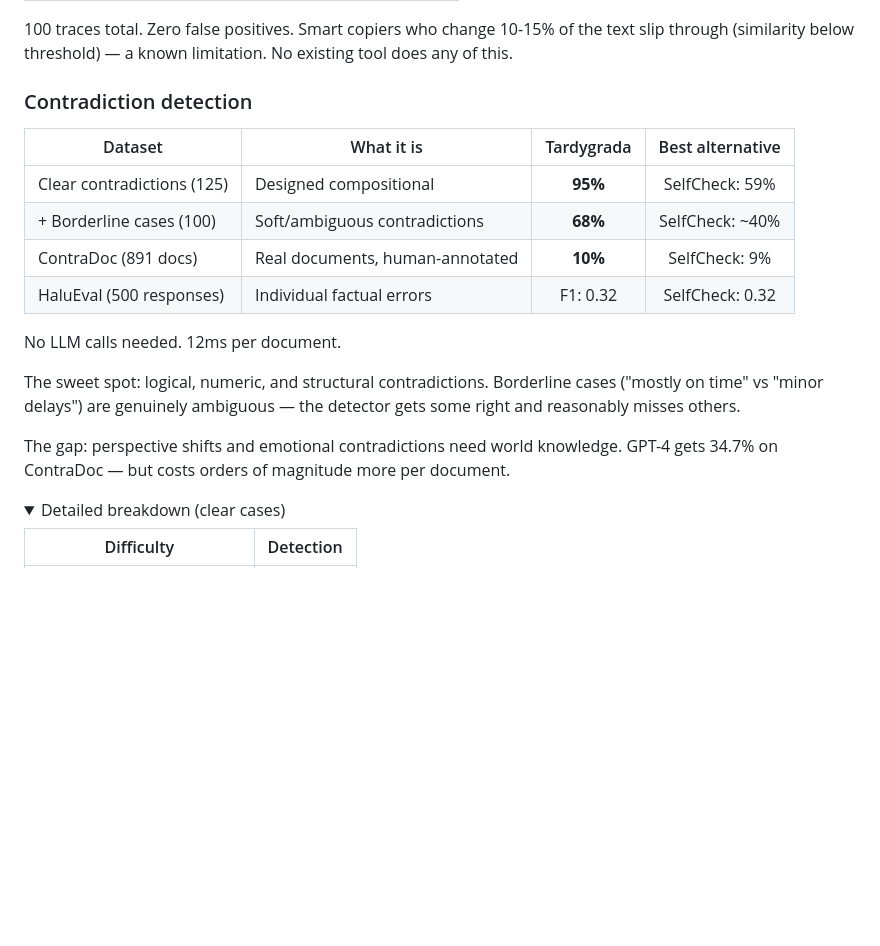
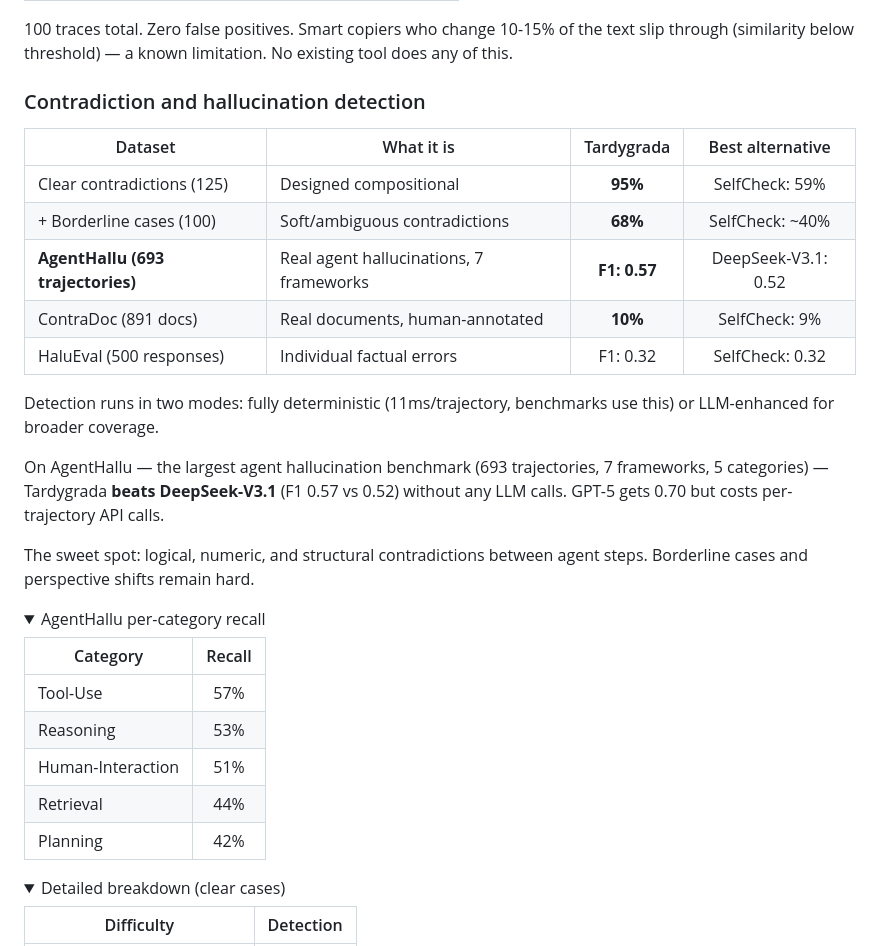
Before and after one commit to fabio-rovai/tardygrada, a Markdown page: README.md, the part around the change. GitHub-like rendering; folded sections open; blank space fills up the shorter version.

Commit message:
docs: add AgentHallu results (F1 0.57, beats DeepSeek-V3.1), honest LLM framing
AgentHallu: 693 real agent trajectories, Tardygrada F1 0.57 vs
DeepSeek-V3.1 0.52 vs GPT-5 0.70. Detection runs deterministic
(benchmarks) or LLM-enhanced (production). Added ICLR 2026 laziness
paper and AgentHallu to related work.

Co-Authored-By: Claude Opus 4.6 (1M context) <noreply@anthropic.com>

```diff
--- a/README.md
+++ b/README.md
@@ -111,20 +111,34 @@ tardy terraform /path/to/llamaindex     # 237K lines → 15 instructions
 
 100 traces total. Zero false positives. Smart copiers who change 10-15% of the text slip through (similarity below threshold) — a known limitation. No existing tool does any of this.
 
-### Contradiction detection
+### Contradiction and hallucination detection
 
 | Dataset | What it is | Tardygrada | Best alternative |
 |---|---|:-:|:-:|
 | Clear contradictions (125) | Designed compositional | **95%** | SelfCheck: 59% |
 | + Borderline cases (100) | Soft/ambiguous contradictions | **68%** | SelfCheck: ~40% |
+| **AgentHallu (693 trajectories)** | Real agent hallucinations, 7 frameworks | **F1: 0.57** | DeepSeek-V3.1: 0.52 |
 | ContraDoc (891 docs) | Real documents, human-annotated | **10%** | SelfCheck: 9% |
 | HaluEval (500 responses) | Individual factual errors | F1: 0.32 | SelfCheck: 0.32 |
 
-No LLM calls needed. 12ms per document.
+Detection runs in two modes: fully deterministic (11ms/trajectory, benchmarks use this) or LLM-enhanced for broader coverage.
 
-The sweet spot: logical, numeric, and structural contradictions. Borderline cases ("mostly on time" vs "minor delays") are genuinely ambiguous — the detector gets some right and reasonably misses others.
+On AgentHallu — the largest agent hallucination benchmark (693 trajectories, 7 frameworks, 5 categories) — Tardygrada **beats DeepSeek-V3.1** (F1 0.57 vs 0.52) without any LLM calls. GPT-5 gets 0.70 but costs per-trajectory API calls.
 
-The gap: perspective shifts and emotional contradictions need world knowledge. GPT-4 gets 34.7% on ContraDoc — but costs orders of magnitude more per document.
+The sweet spot: logical, numeric, and structural contradictions between agent steps. Borderline cases and perspective shifts remain hard.
+
+<details>
+<summary>AgentHallu per-category recall</summary>
+
+| Category | Recall |
+|---|:-:|
+| Tool-Use | 57% |
+| Reasoning | 53% |
+| Human-Interaction | 51% |
+| Retrieval | 44% |
+| Planning | 42% |
+
+</details>
 
 <details>
 <summary>Detailed breakdown (clear cases)</summary>
```
